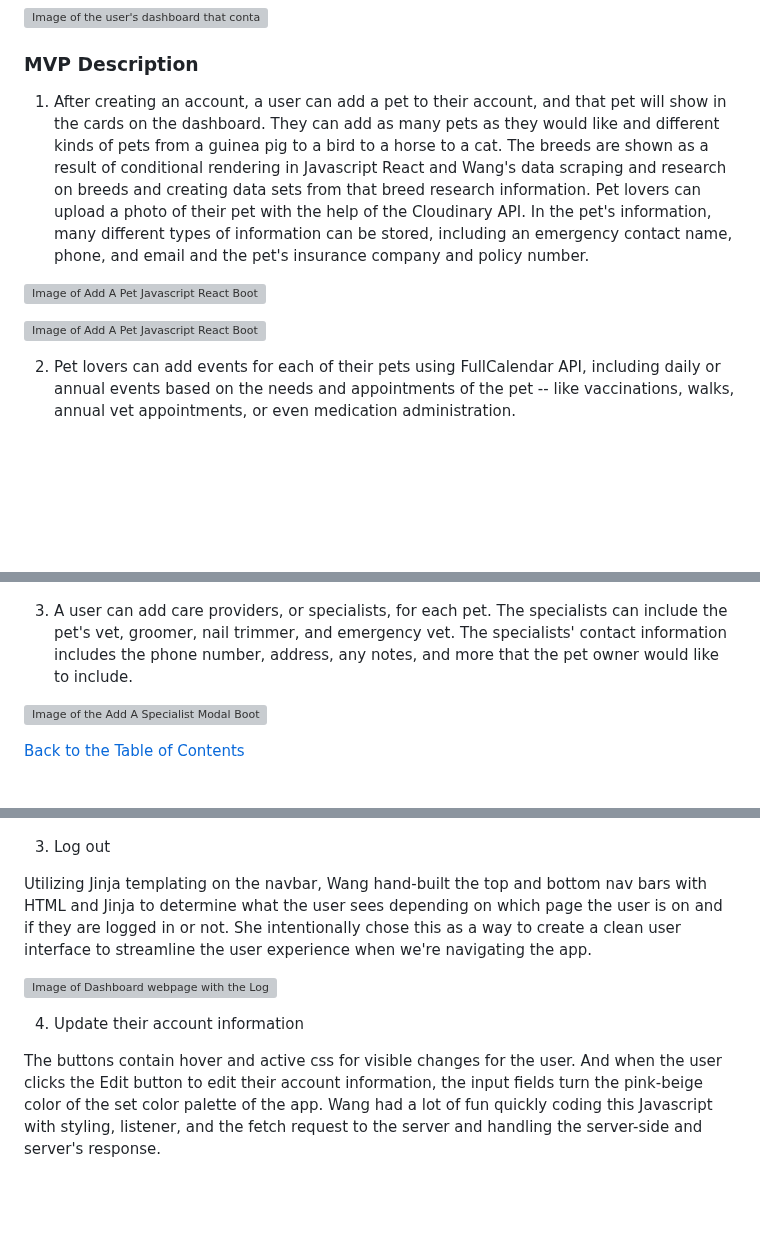
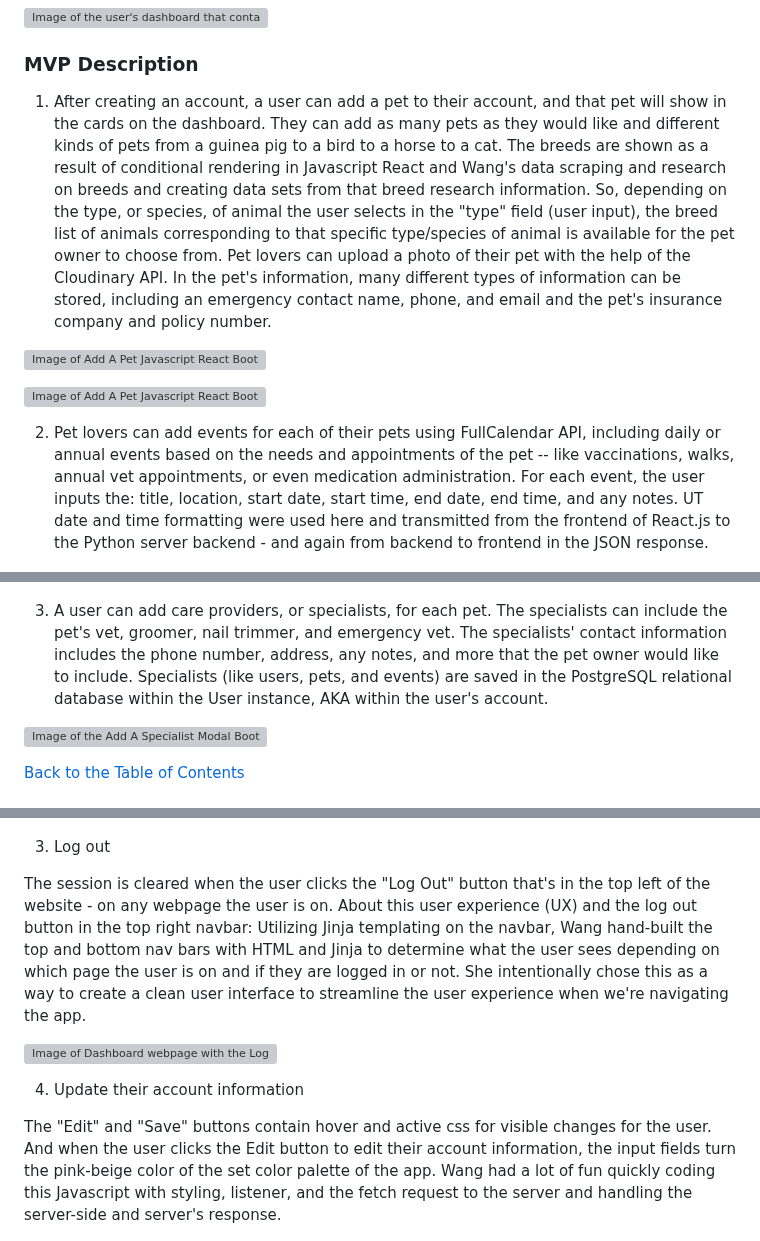
Before and after one commit to LuccaWang1/PetPlanner, a Markdown page: README.md, 3 parts joined by grey strips. GitHub-like rendering; blank space fills up the shorter version; grey boxes are pictures that could not be loaded.

Commit message:
Added more information on the tech side and how it's working on various parts of README, corrected one typo from pet to people on the README.

```diff
--- a/README.md
+++ b/README.md
@@ -49,17 +49,17 @@ PetPlanner allows pet owners to centralize their pets' information in one locati
 ![Image of the user's dashboard that contains the pet cards](/static/images/Readme_Markdown/petplanner_Dashboard.png)
 <a name="mvp-description"></a>
 ### MVP Description
-1. After creating an account, a user can add a pet to their account, and that pet will show in the cards on the dashboard. They can add as many pets as they would like and different kinds of pets from a guinea pig to a bird to a horse to a cat. The breeds are shown as a result of conditional rendering in Javascript React and Wang's data scraping and research on breeds and creating data sets from that breed research information. Pet lovers can upload a photo of their pet with the help of the Cloudinary API. In the pet's information, many different types of information can be stored, including an emergency contact name, phone, and email and the pet's insurance company and policy number.
+1. After creating an account, a user can add a pet to their account, and that pet will show in the cards on the dashboard. They can add as many pets as they would like and different kinds of pets from a guinea pig to a bird to a horse to a cat. The breeds are shown as a result of conditional rendering in Javascript React and Wang's data scraping and research on breeds and creating data sets from that breed research information. So, depending on the type, or species, of animal the user selects in the "type" field (user input), the breed list of animals corresponding to that specific type/species of animal is available for the pet owner to choose from. Pet lovers can upload a photo of their pet with the help of the Cloudinary API. In the pet's information, many different types of information can be stored, including an emergency contact name, phone, and email and the pet's insurance company and policy number.
 
 ![Image of Add A Pet Javascript React Bootstrap Modal Form, the species Form Control Select option for various animal species/types hardcoded into form](/static/images/Readme_Markdown/petplanner_Add_A_Pet_Modal_species.png)
 
 ![Image of Add A Pet Javascript React Bootstrap Modal Form, the breed Form Control Select option for various breeds from conditional rendering, depending on animal species/type selected by user, mapped from the data sets built from research and data scraping](/static/images/Readme_Markdown/petplanner_Add_A_Pet_Modal_breeds.png)
 
-2. Pet lovers can add events for each of their pets using FullCalendar API, including daily or annual events based on the needs and appointments of the pet -- like vaccinations, walks, annual vet appointments, or even medication administration.
+2. Pet lovers can add events for each of their pets using FullCalendar API, including daily or annual events based on the needs and appointments of the pet -- like vaccinations, walks, annual vet appointments, or even medication administration. For each event, the user inputs the: title, location, start date, start time, end date, end time, and any notes. UT date and time formatting were used here and transmitted from the frontend of React.js to the Python server backend - and again from backend to frontend in the JSON response.
 
 ![Image of Full Calendar API calendar on my_events.html webpage](/static/images/Readme_Markdown/petplanner_Custom_Full_Calendar_API.png)
 
-3. A user can add care providers, or specialists, for each pet. The specialists can include the pet's vet, groomer, nail trimmer, and emergency vet.  The specialists' contact information includes the phone number, address, any notes, and more that the pet owner would like to include.
+3. A user can add care providers, or specialists, for each pet. The specialists can include the pet's vet, groomer, nail trimmer, and emergency vet.  The specialists' contact information includes the phone number, address, any notes, and more that the pet owner would like to include. Specialists (like users, pets, and events) are saved in the PostgreSQL relational database within the User instance, AKA within the user's account.
 
 ![Image of the Add A Specialist Modal Bootstrap Form](/static/images/Readme_Markdown/petplanner_Add_A_Specialist.png)
 
@@ -79,13 +79,13 @@ A user instance is created via the user inputs to the form and the User class in
 
 3. Log out
 
-Utilizing Jinja templating on the navbar, Wang hand-built the top and bottom nav bars with HTML and Jinja to determine what the user sees depending on which page the user is on and if they are logged in or not. She intentionally chose this as a way to create a clean user interface to streamline the user experience when we're navigating the app.
+The session is cleared when the user clicks the "Log Out" button that's in the top left of the website - on any webpage the user is on. About this user experience (UX) and the log out button in the top right navbar: Utilizing Jinja templating on the navbar, Wang hand-built the top and bottom nav bars with HTML and Jinja to determine what the user sees depending on which page the user is on and if they are logged in or not. She intentionally chose this as a way to create a clean user interface to streamline the user experience when we're navigating the app.
 
 ![Image of Dashboard webpage with the Log Out button/link in the top navbar in the top right of the image](/static/images/Readme_Markdown/petplanner_Dashboard.png)
 
 4. Update their account information
 
-The buttons contain hover and active css for visible changes for the user. And when the user clicks the Edit button to edit their account information, the input fields turn the pink-beige color of the set color palette of the app. Wang had a lot of fun quickly coding this Javascript with styling, listener, and the fetch request to the server and handling the server-side and server's response.
+The "Edit" and "Save" buttons contain hover and active css for visible changes for the user. And when the user clicks the Edit button to edit their account information, the input fields turn the pink-beige color of the set color palette of the app. Wang had a lot of fun quickly coding this Javascript with styling, listener, and the fetch request to the server and handling the server-side and server's response.
 
 ![Image of My Account webpage](/static/images/Readme_Markdown/petplanner_My_Account.png)
 
```
Also changed, not shown: other parts of README.md (+1 -1 lines).
